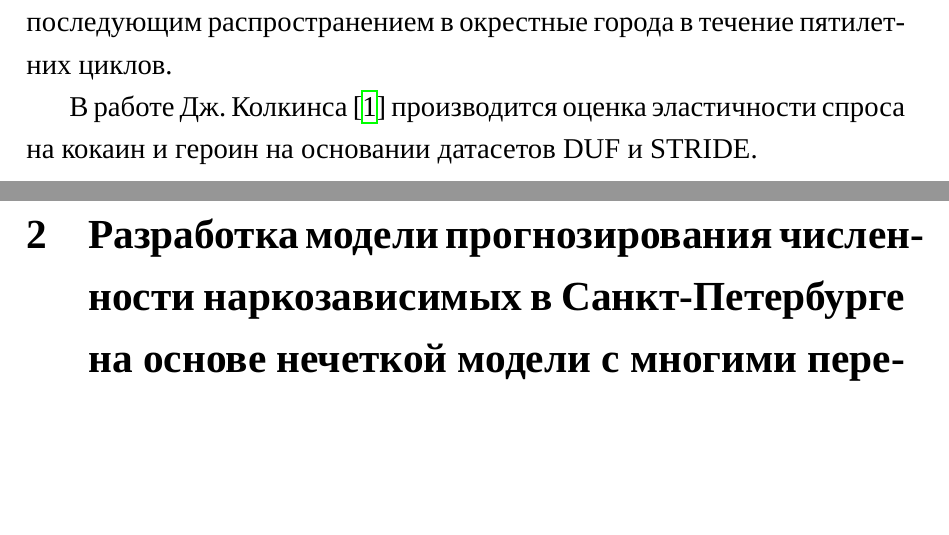
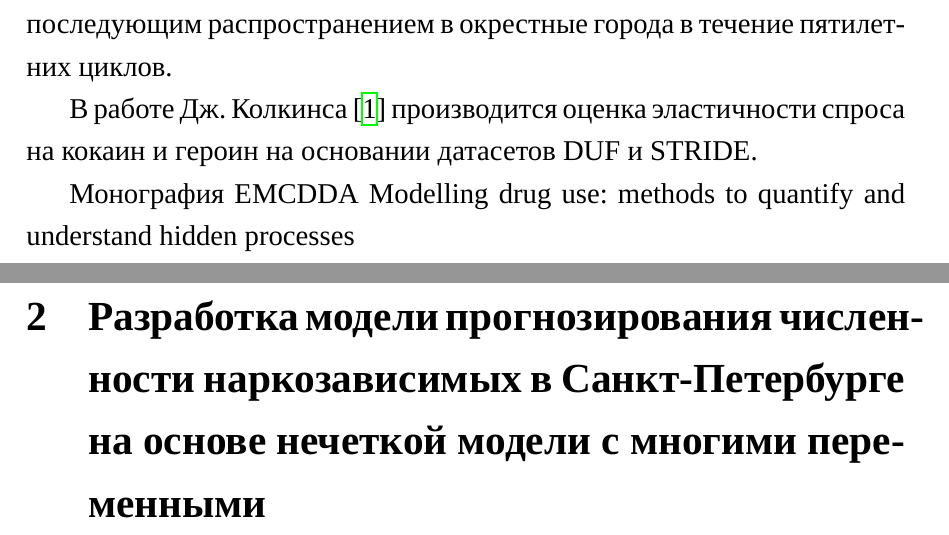
Before and after one commit to codenotfound/fuzzy_social_forecast, a LaTeX thesis (thesis/main_nir3.tex): two parts of pages 8 and 9 of 17, joined at a grey line, cut so that both start at the same text, the shorter picture padded with empty space. Compiled offline with XeLaTeX; a missing font is replaced by an installed copy or a similar font.

```diff
--- a/thesis/main_nir3.tex
+++ b/thesis/main_nir3.tex
@@ -222,6 +222,8 @@
 В работе Дж. Колкинса \cite{Caulkins1995} производится оценка эластичности спроса
 на кокаин и героин на основании датасетов DUF и STRIDE.
 
+Монография EMCDDA Modelling drug use: methods to quantify and understand hidden processes
+
 
 \section{Разработка модели прогнозирования численности наркозависимых в
     Санкт-Петербурге на основе нечеткой модели с многими переменными}
```
Also changed, not shown: 3 other files.
